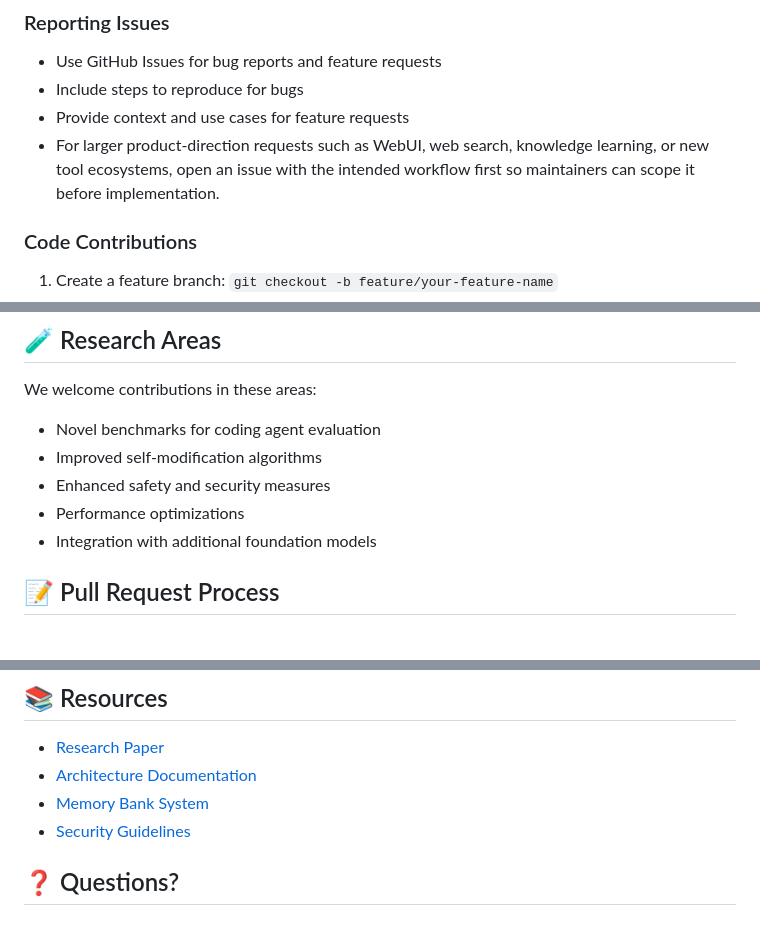
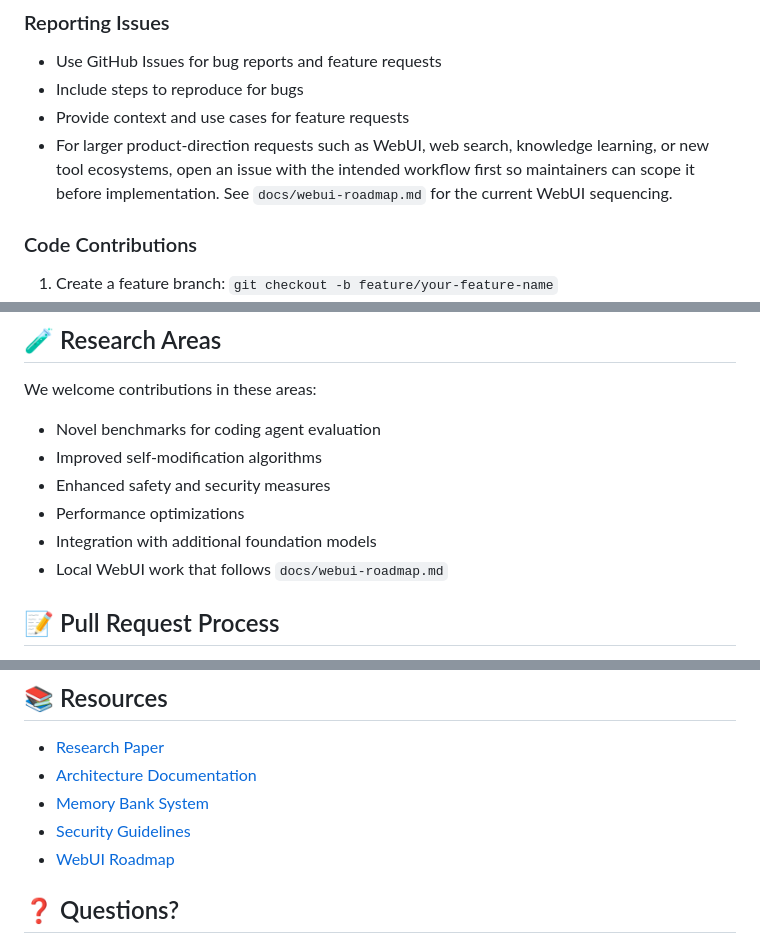
Before and after one commit to lemoz/darwin-godel-machine, a Markdown page: CONTRIBUTING.md, 3 parts joined by grey strips. Drawn GitHub-style.

```diff
--- a/CONTRIBUTING.md
+++ b/CONTRIBUTING.md
@@ -47,7 +47,7 @@ python run_dgm.py
 - Use GitHub Issues for bug reports and feature requests
 - Include steps to reproduce for bugs
 - Provide context and use cases for feature requests
-- For larger product-direction requests such as WebUI, web search, knowledge learning, or new tool ecosystems, open an issue with the intended workflow first so maintainers can scope it before implementation.
+- For larger product-direction requests such as WebUI, web search, knowledge learning, or new tool ecosystems, open an issue with the intended workflow first so maintainers can scope it before implementation. See `docs/webui-roadmap.md` for the current WebUI sequencing.
 
 ### Code Contributions
 1. Create a feature branch: `git checkout -b feature/your-feature-name`
@@ -104,6 +104,7 @@ We welcome contributions in these areas:
 - Enhanced safety and security measures
 - Performance optimizations
 - Integration with additional foundation models
+- Local WebUI work that follows `docs/webui-roadmap.md`
 
 ## 📝 Pull Request Process
 
@@ -144,6 +145,7 @@ This project aims to:
 - [Architecture Documentation](reference-design/)
 - [Memory Bank System](memory-bank/)
 - [Security Guidelines](SECURITY.md)
+- [WebUI Roadmap](docs/webui-roadmap.md)
 
 ## ❓ Questions?
 
```
Also changed, not shown: README.md (+2 -1 lines), docs/webui-roadmap.md (added, +82 -0 lines).
